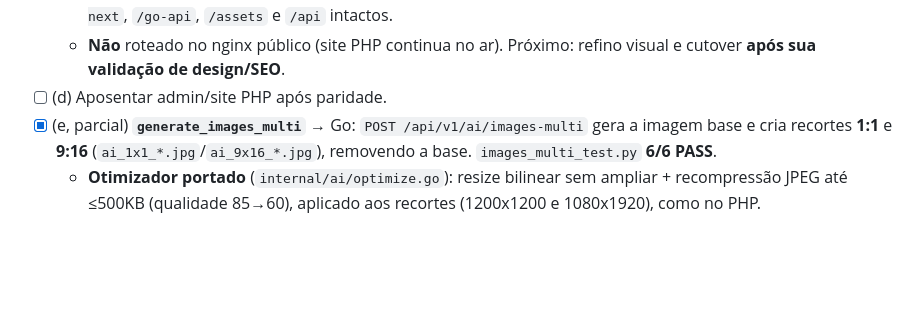
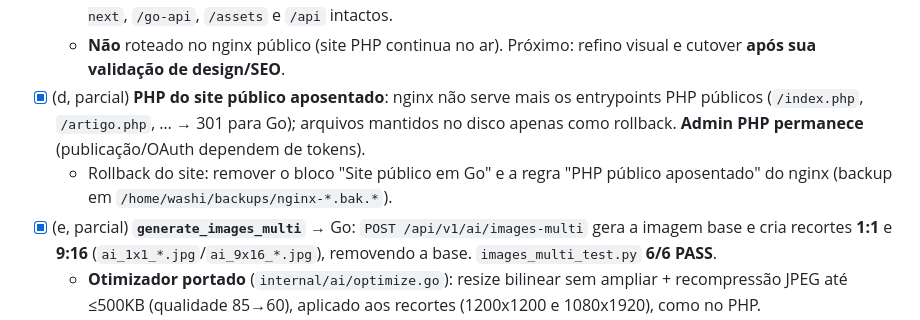
Before and after one commit to washingtonalvesviana/washiviana-site, a Markdown page: docs/migration/STATUS.md, the part around the change. Rendered like a GitHub page; blank space fills up the shorter version.

Commit message:
docs: aposentar PHP publico (301) e registrar cutover do site/video

```diff
--- a/docs/migration/STATUS.md
+++ b/docs/migration/STATUS.md
@@ -44,7 +44,8 @@
   - `GET /sitemap.xml` (URLs finais + hreflang) e `GET /robots.txt`.
   - `site_test.py` **32/32 PASS**; validado via `https://washiviana.com` (todas as páginas 200), `/admin`, `/admin-next`, `/go-api`, `/assets` e `/api` intactos.
   - **Não** roteado no nginx público (site PHP continua no ar). Próximo: refino visual e cutover **após sua validação de design/SEO**.
-- [ ] (d) Aposentar admin/site PHP após paridade.
+- [x] (d, parcial) **PHP do site público aposentado**: nginx não serve mais os entrypoints PHP públicos (`/index.php`, `/artigo.php`, … → 301 para Go); arquivos mantidos no disco apenas como rollback. **Admin PHP permanece** (publicação/OAuth dependem de tokens).
+  - Rollback do site: remover o bloco "Site público em Go" e a regra "PHP público aposentado" do nginx (backup em `/home/washi/backups/nginx-*.bak.*`).
 - [x] (e, parcial) **`generate_images_multi`** → Go: `POST /api/v1/ai/images-multi` gera a imagem base e cria recortes **1:1** e **9:16** (`ai_1x1_*.jpg`/`ai_9x16_*.jpg`), removendo a base. `images_multi_test.py` **6/6 PASS**.
   - **Otimizador portado** (`internal/ai/optimize.go`): resize bilinear sem ampliar + recompressão JPEG até ≤500KB (qualidade 85→60), aplicado aos recortes (1200x1200 e 1080x1920), como no PHP.
 - [~] (f) **CI** — workflow `.github/workflows/go-backend.yml` **criado e commitado** (`go vet`/`go build`/`go test`, `node --check`, `compileall`, `openapi.yaml`). Checks validados **localmente**.
```
